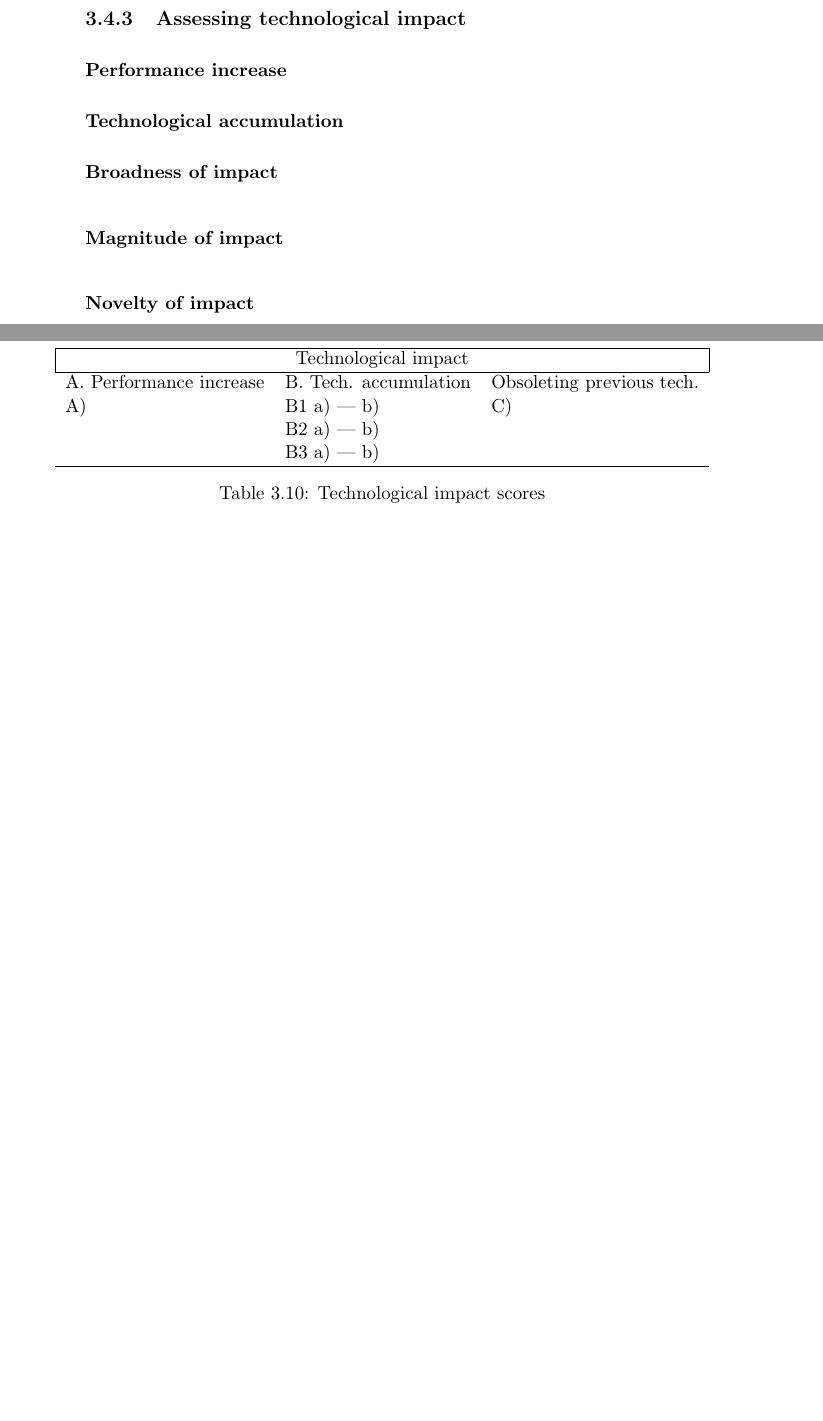
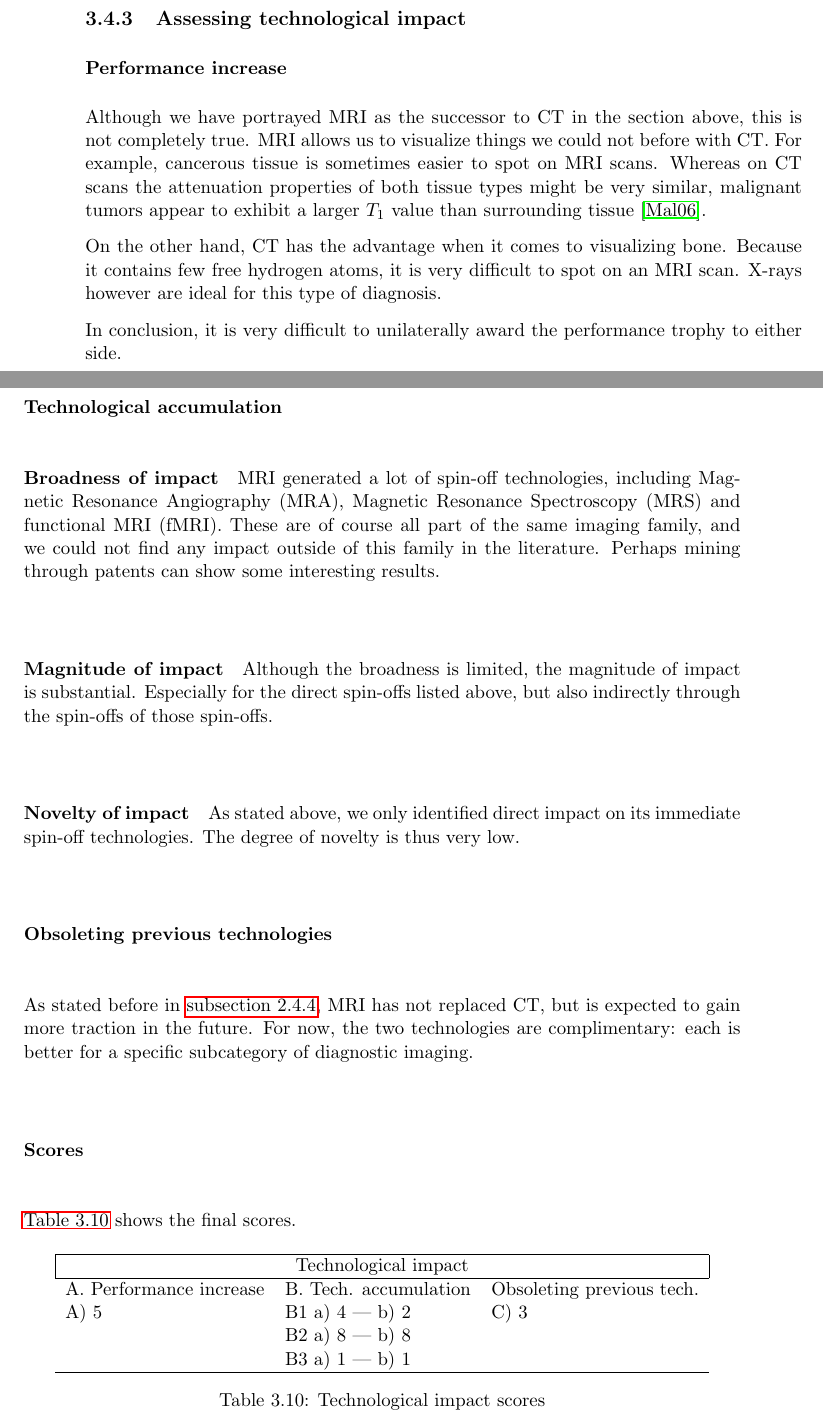
Before and after one commit to mythicfreak/kul-mim-thesis, a LaTeX thesis (Thesis/document.tex, which reads Thesis/sections/33_mri.tex): two parts of pages 40 and 41 of 54, joined at a grey line, cut so that both start at the same text, the shorter picture padded with empty space. Compiled offline with pdfLaTeX.

Commit message:
Finished MRI assessment

```diff
--- a/Thesis/sections/33_mri.tex
+++ b/Thesis/sections/33_mri.tex
@@ -121,17 +120,45 @@ A2) 2 & B2) 7\\
 
 \subsection{Assessing technological impact}
 \subsubsection{Performance increase}
+Although we have portrayed MRI as the successor to CT in the section above, this
+is not completely true. MRI allows us to visualize things we could not before
+with CT. For example, cancerous tissue is sometimes easier to spot on MRI scans.
+Whereas on CT scans the attenuation properties of both tissue types might be
+very similar, malignant tumors appear to exhibit a larger $T_1$ value than
+surrounding tissue \cite{mrihistory}.
+
+On the other hand, CT has the advantage when it comes to visualizing bone.
+Because it contains few free hydrogen atoms, it is very difficult to spot on an
+MRI scan. X-rays however are ideal for this type of diagnosis.
+
+In conclusion, it is very difficult to unilaterally award the performance
+trophy to either side.
 
 \subsubsection{Technological accumulation}
 \paragraph{Broadness of impact}
+MRI generated a lot of spin-off technologies, including Magnetic Resonance
+Angiography (MRA), Magnetic Resonance Spectroscopy (MRS) and functional MRI
+(fMRI). These are of course all part of the same imaging family, and we could
+not find any impact outside of this family in the literature. Perhaps
+mining through patents can show some interesting results.
 
 \paragraph{Magnitude of impact}
+Although the broadness is limited, the magnitude of impact is substantial.
+Especially for the direct spin-offs listed above, but also indirectly through
+the spin-offs of those spin-offs.
 
 \paragraph{Novelty of impact}
+As stated above, we only identified direct impact on its immediate spin-off
+technologies. The degree of novelty is thus very low.
 
 \subsubsection{Obsoleting previous technologies}
+As stated before in \autoref{ssec:mrifuture}, MRI has not replaced CT, but is
+expected to gain more traction in the future. For now, the two technologies are
+complimentary: each is better for a specific subcategory of diagnostic imaging.
 
 \subsubsection{Scores}
+\autoref{tbl:impactscores3} shows the final scores.
+
 \begin{table}[h]
 \centering
 \begin{tabular}{l l l}
@@ -139,9 +166,9 @@ A2) 2 & B2) 7\\
 \multicolumn{3}{|c|}{Technological impact} \\
 \hline
 A. Performance increase & B. Tech. accumulation & Obsoleting previous tech.\\
-A)   & B1 a)  --- b)  & C) \\
-     & B2 a)  --- b)  & \\
-     & B3 a)  --- b)  & \\
+A) 5 & B1 a) 4 --- b) 2 & C) 3\\
+     & B2 a) 8 --- b) 8 & \\
+     & B3 a) 1 --- b) 1 & \\
 \hline
 \end{tabular}
 \caption{Technological impact scores}
```
Also changed, not shown: Thesis/sections/20_intro_imaging.tex (+1 -1 lines), Thesis/sections/33_mri.tex (7 more changed lines).
